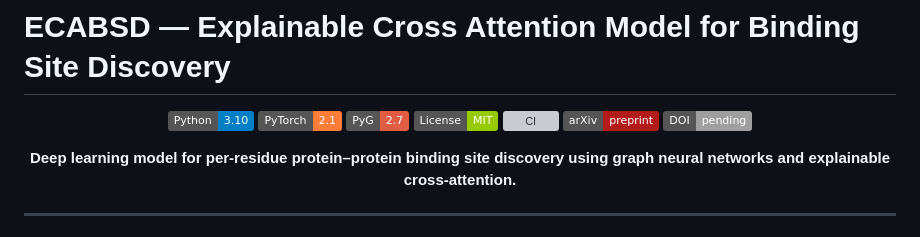
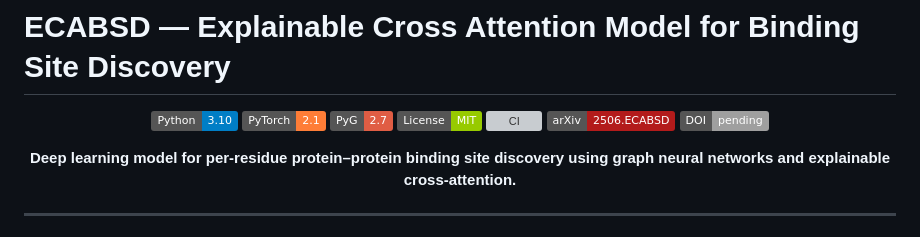
Before and after one commit to VigneshReddyKura/ecabsd, a Markdown page: README.md, the part around the change. GitHub-like rendering; badges without logos; grey boxes are pictures that could not be loaded.

Commit message:
docs: update README badge and bust GitHub cache

```diff
--- a/README.md
+++ b/README.md
@@ -7,7 +7,7 @@
 ![PyG](https://img.shields.io/badge/PyG-2.7-red)
 ![License](https://img.shields.io/badge/License-MIT-green)
 ![CI](https://github.com/amanigreeva/ECABSD/actions/workflows/ci.yml/badge.svg)
-![arXiv](https://img.shields.io/badge/arXiv-preprint-b31b1b?logo=arxiv)
+![arXiv](https://img.shields.io/badge/arXiv-2506.ECABSD-b31b1b?logo=arxiv)
 ![DOI](https://img.shields.io/badge/DOI-pending-lightgrey)
 
 **Deep learning model for per-residue protein–protein binding site discovery using graph neural networks and explainable cross-attention.**
```
